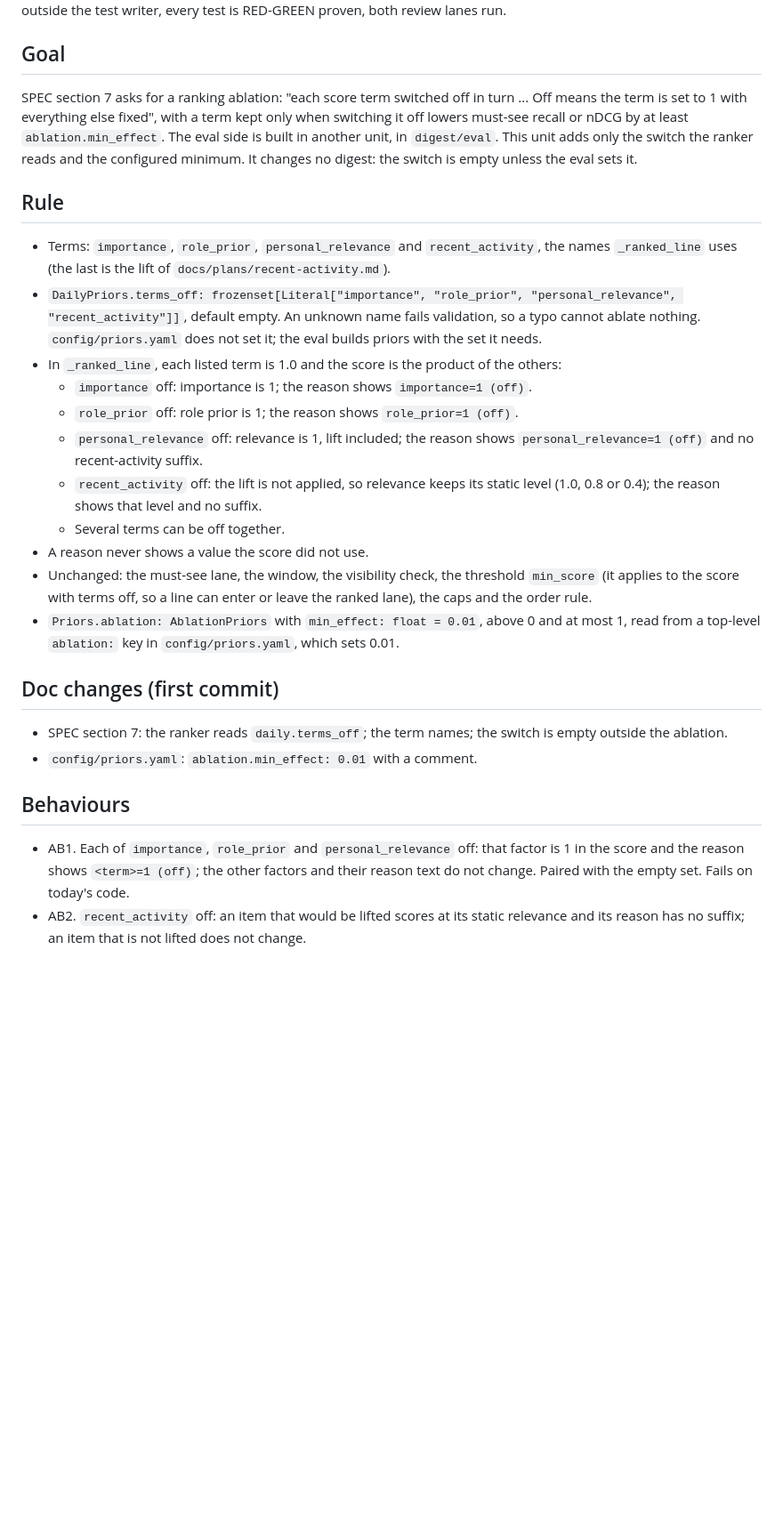
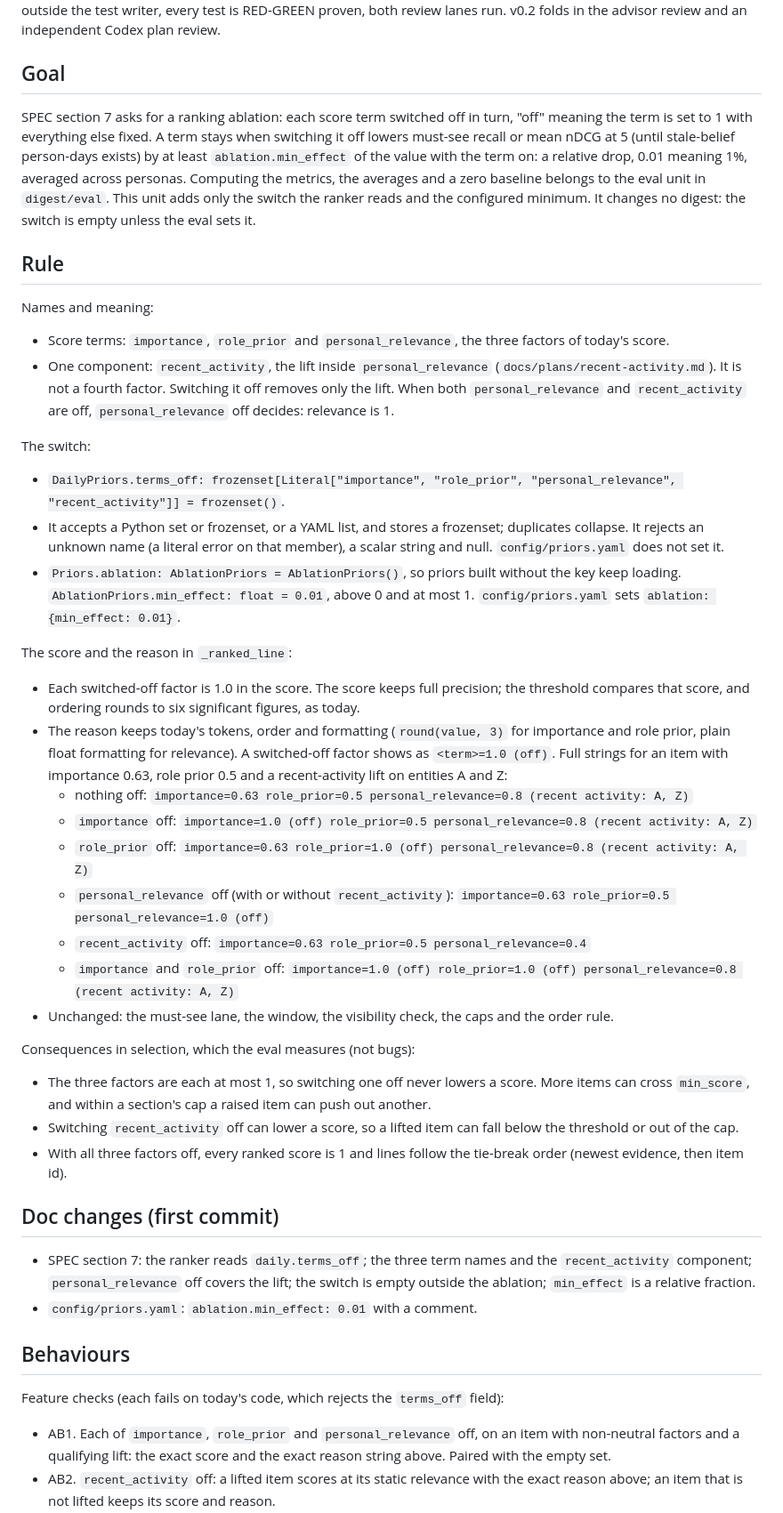
Before and after one commit to gnolnait/evercurrent-takehome, a Markdown page: docs/plans/ablation-switch.md, the part around one of its changes. Shown at 89% size. GitHub-like rendering; blank space fills up the shorter version.

Commit message:
docs: ablation-switch plan v0.2 after plan review
Co-Authored-By: Claude Opus 5.5 <noreply@anthropic.com>

```diff
--- a/docs/plans/ablation-switch.md
+++ b/docs/plans/ablation-switch.md
@@ -4,49 +4,77 @@ Status: v0.1, 2026-10-14. Process stage 1 (`docs/process.md`), full process: Cod
 the tests, the code is written outside the test writer, every test is RED-GREEN proven,
-both review lanes run.
+both review lanes run. v0.2 folds in the advisor review and an independent Codex plan
+review.
 
 ## Goal
 
-SPEC section 7 asks for a ranking ablation: "each score term switched off in turn ... Off
-means the term is set to 1 with everything else fixed", with a term kept only when
-switching it off lowers must-see recall or nDCG by at least `ablation.min_effect`. The
-eval side is built in another unit, in `digest/eval`. This unit adds only the switch the
-ranker reads and the configured minimum. It changes no digest: the switch is empty unless
-the eval sets it.
+SPEC section 7 asks for a ranking ablation: each score term switched off in turn, "off"
+meaning the term is set to 1 with everything else fixed. A term stays when switching it
+off lowers must-see recall or mean nDCG at 5 (until stale-belief person-days exists) by at
+least `ablation.min_effect` of the value with the term on: a relative drop, 0.01 meaning
+1%, averaged across personas. Computing the metrics, the averages and a zero baseline
+belongs to the eval unit in `digest/eval`. This unit adds only the switch the ranker
+reads and the configured minimum. It changes no digest: the switch is empty unless the
+eval sets it.
 
 ## Rule
 
-- Terms: `importance`, `role_prior`, `personal_relevance` and `recent_activity`, the names
-  `_ranked_line` uses (the last is the lift of `docs/plans/recent-activity.md`).
+Names and meaning:
+- Score terms: `importance`, `role_prior` and `personal_relevance`, the three factors of
+  today's score.
+- One component: `recent_activity`, the lift inside `personal_relevance`
+  (`docs/plans/recent-activity.md`). It is not a fourth factor. Switching it off removes
+  only the lift. When both `personal_relevance` and `recent_activity` are off,
+  `personal_relevance` off decides: relevance is 1.
+
+The switch:
 - `DailyPriors.terms_off: frozenset[Literal["importance", "role_prior",
-  "personal_relevance", "recent_activity"]]`, default empty. An unknown name fails
-  validation, so a typo cannot ablate nothing. `config/priors.yaml` does not set it; the
-  eval builds priors with the set it needs.
-- In `_ranked_line`, each listed term is 1.0 and the score is the product of the others:
-  - `importance` off: importance is 1; the reason shows `importance=1 (off)`.
-  - `role_prior` off: role prior is 1; the reason shows `role_prior=1 (off)`.
-  - `personal_relevance` off: relevance is 1, lift included; the reason shows
-    `personal_relevance=1 (off)` and no recent-activity suffix.
-  - `recent_activity` off: the lift is not applied, so relevance keeps its static level
-    (1.0, 0.8 or 0.4); the reason shows that level and no suffix.
-  - Several terms can be off together.
-- A reason never shows a value the score did not use.
-- Unchanged: the must-see lane, the window, the visibility check, the threshold
-  `min_score` (it applies to the score with terms off, so a line can enter or leave the
-  ranked lane), the caps and the order rule.
-- `Priors.ablation: AblationPriors` with `min_effect: float = 0.01`, above 0 and at most 1,
-  read from a top-level `ablation:` key in `config/priors.yaml`, which sets 0.01.
+  "personal_relevance", "recent_activity"]] = frozenset()`.
+- It accepts a Python set or frozenset, or a YAML list, and stores a frozenset; duplicates
+  collapse. It rejects an unknown name (a literal error on that member), a scalar string
+  and null. `config/priors.yaml` does not set it.
+- `Priors.ablation: AblationPriors = AblationPriors()`, so priors built without the key
+  keep loading. `AblationPriors.min_effect: float = 0.01`, above 0 and at most 1.
+  `config/priors.yaml` sets `ablation: {min_effect: 0.01}`.
+
+The score and the reason in `_ranked_line`:
+- Each switched-off factor is 1.0 in the score. The score keeps full precision; the
+  threshold compares that score, and ordering rounds to six significant figures, as
+  today.
+- The reason keeps today's tokens, order and formatting (`round(value, 3)` for
+  importance and role prior, plain float formatting for relevance). A switched-off factor
+  shows as `<term>=1.0 (off)`. Full strings for an item with importance 0.63, role prior
+  0.5 and a recent-activity lift on entities A and Z:
+  - nothing off: `importance=0.63 role_prior=0.5 personal_relevance=0.8 (recent activity: A, Z)`
+  - `importance` off: `importance=1.0 (off) role_prior=0.5 personal_relevance=0.8 (recent activity: A, Z)`
+  - `role_prior` off: `importance=0.63 role_prior=1.0 (off) personal_relevance=0.8 (recent activity: A, Z)`
+  - `personal_relevance` off (with or without `recent_activity`): `importance=0.63 role_prior=0.5 personal_relevance=1.0 (off)`
+  - `recent_activity` off: `importance=0.63 role_prior=0.5 personal_relevance=0.4`
+  - `importance` and `role_prior` off: `importance=1.0 (off) role_prior=1.0 (off) personal_relevance=0.8 (recent activity: A, Z)`
+- Unchanged: the must-see lane, the window, the visibility check, the caps and the order
+  rule.
+
+Consequences in selection, which the eval measures (not bugs):
+- The three factors are each at most 1, so switching one off never lowers a score. More
+  items can cross `min_score`, and within a section's cap a raised item can push out
+  another.
+- Switching `recent_activity` off can lower a score, so a lifted item can fall below the
+  threshold or out of the cap.
+- With all three factors off, every ranked score is 1 and lines follow the tie-break
+  order (newest evidence, then item id).
 
 ## Doc changes (first commit)
 
-- SPEC section 7: the ranker reads `daily.terms_off`; the term names; the switch is empty
-  outside the ablation.
+- SPEC section 7: the ranker reads `daily.terms_off`; the three term names and the
+  `recent_activity` component; `personal_relevance` off covers the lift; the switch is
+  empty outside the ablation; `min_effect` is a relative fraction.
 - `config/priors.yaml`: `ablation.min_effect: 0.01` with a comment.
 
 ## Behaviours
 
-- AB1. Each of `importance`, `role_prior` and `personal_relevance` off: that factor is 1 in
-  the score and the reason shows `<term>=1 (off)`; the other factors and their reason
-  text do not change. Paired with the empty set. Fails on today's code.
-- AB2. `recent_activity` off: an item that would be lifted scores at its static relevance
-  and its reason has no suffix; an item that is not lifted does not change.
+Feature checks (each fails on today's code, which rejects the `terms_off` field):
+- AB1. Each of `importance`, `role_prior` and `personal_relevance` off, on an item with
+  non-neutral factors and a qualifying lift: the exact score and the exact reason string
+  above. Paired with the empty set.
+- AB2. `recent_activity` off: a lifted item scores at its static relevance with the exact
+  reason above; an item that is not lifted keeps its score and reason.
 - AB3. `personal_relevance` off: owned, affected-role, other and lifted items all score
```
Also changed, not shown: other parts of docs/plans/ablation-switch.md (+25 -15 lines).
